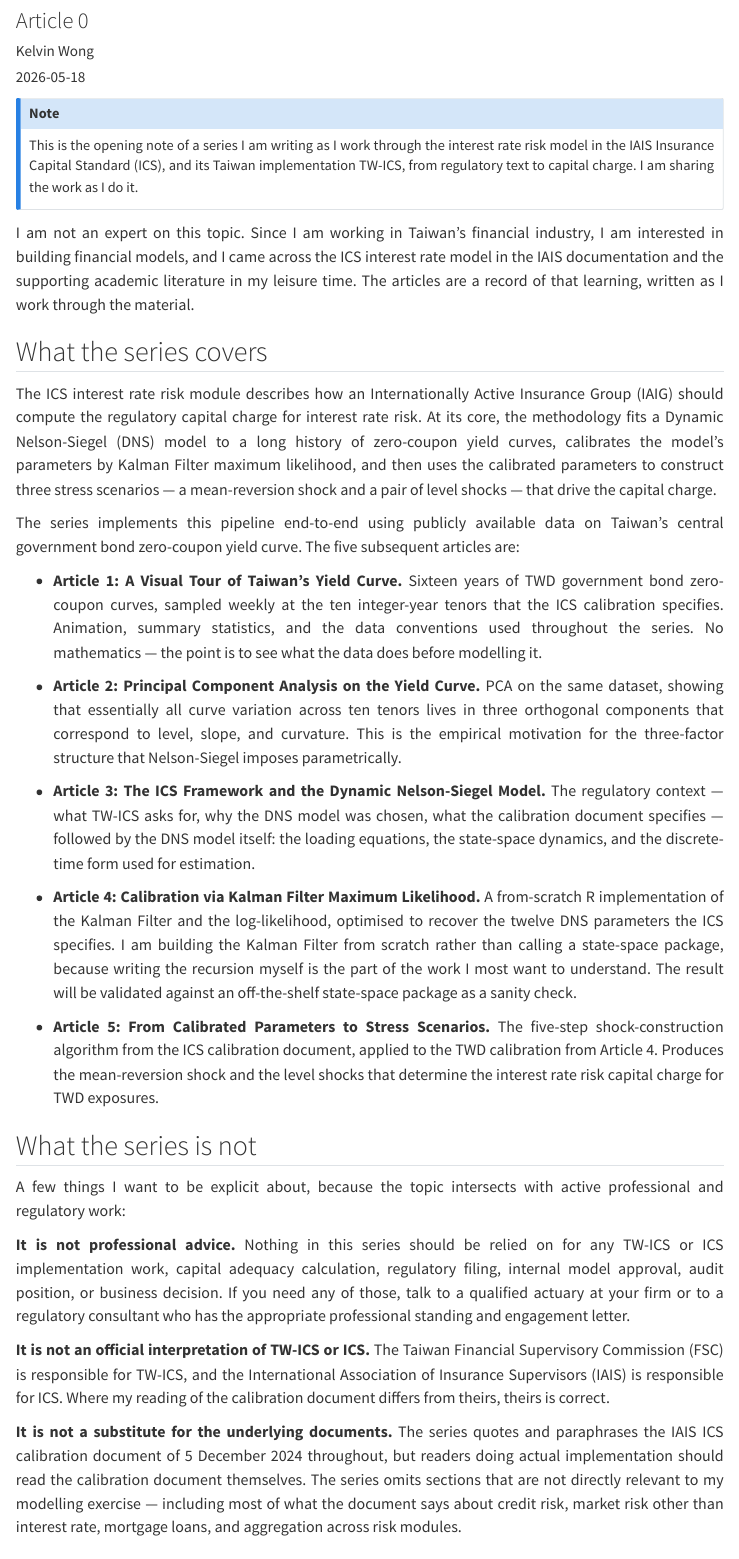
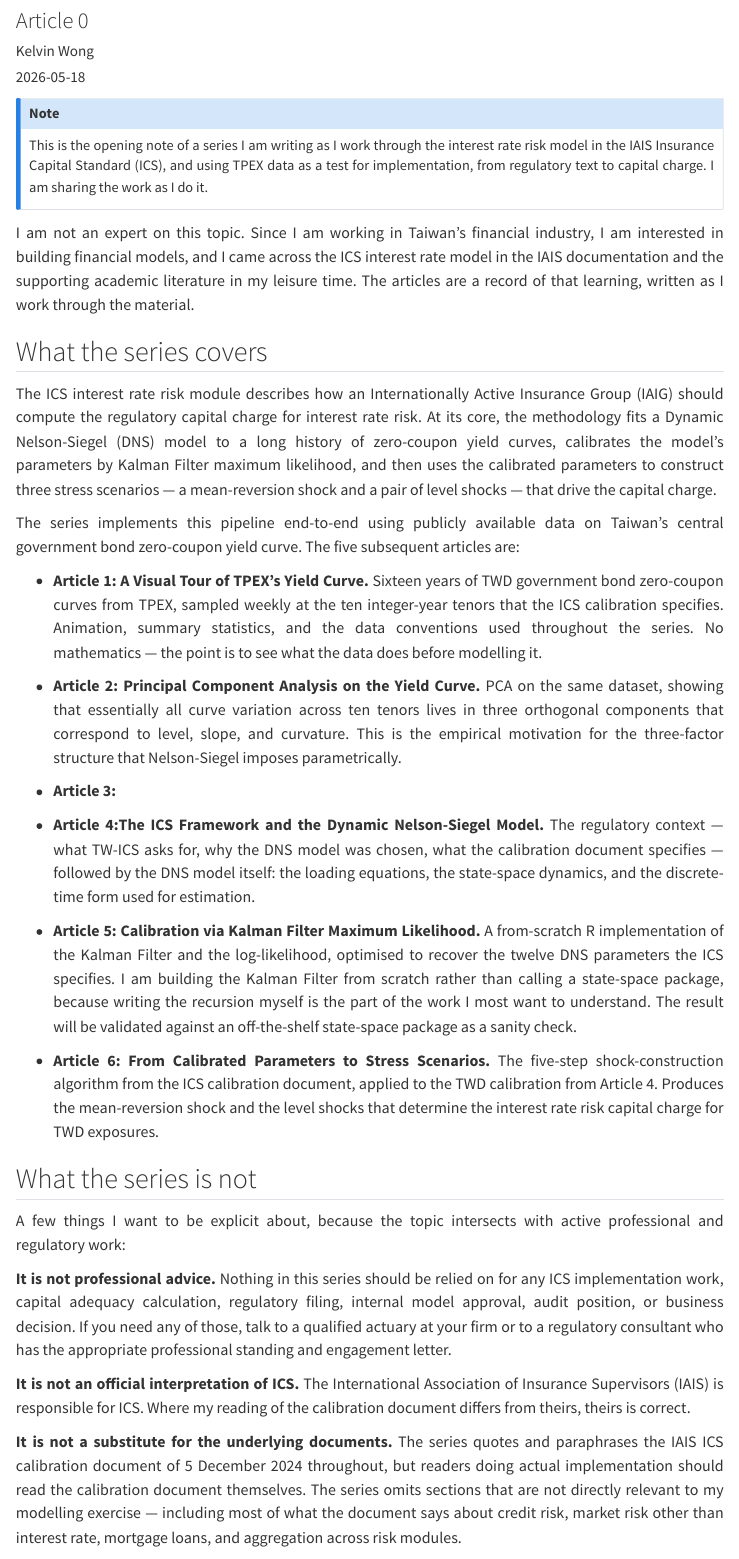
Before and after one commit to kelvin1189/actuarial-modeling-notes, a Quarto document (posts/ics-dns-twd-yc/00-intro/index.qmd): the page in a window 1100 px wide, from 80 px down. Rendered offline with R 4.5, knitr and Pandoc in place of Quarto, with nearby package versions; menus at the side of the page are left out.

Commit message:
remove Taiwan and TW-ICS, change to TPEX

```diff
--- a/posts/ics-dns-twd-yc/00-intro/index.qmd
+++ b/posts/ics-dns-twd-yc/00-intro/index.qmd
@@ -14,7 +14,7 @@ format:
 ---
 
 ::: {.callout-note appearance="simple"}
-This is the opening note of a series I am writing as I work through the interest rate risk model in the IAIS Insurance Capital Standard (ICS), and its Taiwan implementation TW-ICS, from regulatory text to capital charge. I am sharing the work as I do it.
+This is the opening note of a series I am writing as I work through the interest rate risk model in the IAIS Insurance Capital Standard (ICS), and using TPEX data as a test for implementation, from regulatory text to capital charge. I am sharing the work as I do it.
 :::
 
 I am not an expert on this topic. Since I am working in Taiwan's financial industry, I am interested in building financial models, and I came across the ICS interest rate model in the IAIS documentation and the supporting academic literature in my leisure time. The articles are a record of that learning, written as I work through the material.
@@ -25,23 +25,25 @@ The ICS interest rate risk module describes how an Internationally Active Insura
 
 The series implements this pipeline end-to-end using publicly available data on Taiwan's central government bond zero-coupon yield curve. The five subsequent articles are:
 
-- **Article 1: A Visual Tour of Taiwan's Yield Curve.** Sixteen years of TWD government bond zero-coupon curves, sampled weekly at the ten integer-year tenors that the ICS calibration specifies. Animation, summary statistics, and the data conventions used throughout the series. No mathematics — the point is to see what the data does before modelling it.
+- **Article 1: A Visual Tour of TPEX's Yield Curve.** Sixteen years of TWD government bond zero-coupon curves from TPEX, sampled weekly at the ten integer-year tenors that the ICS calibration specifies. Animation, summary statistics, and the data conventions used throughout the series. No mathematics — the point is to see what the data does before modelling it.
 
 - **Article 2: Principal Component Analysis on the Yield Curve.** PCA on the same dataset, showing that essentially all curve variation across ten tenors lives in three orthogonal components that correspond to level, slope, and curvature. This is the empirical motivation for the three-factor structure that Nelson-Siegel imposes parametrically.
 
-- **Article 3: The ICS Framework and the Dynamic Nelson-Siegel Model.** The regulatory context — what TW-ICS asks for, why the DNS model was chosen, what the calibration document specifies — followed by the DNS model itself: the loading equations, the state-space dynamics, and the discrete-time form used for estimation.
+- **Article 3: **
 
-- **Article 4: Calibration via Kalman Filter Maximum Likelihood.** A from-scratch R implementation of the Kalman Filter and the log-likelihood, optimised to recover the twelve DNS parameters the ICS specifies. I am building the Kalman Filter from scratch rather than calling a state-space package, because writing the recursion myself is the part of the work I most want to understand. The result will be validated against an off-the-shelf state-space package as a sanity check.
+- **Article 4:The ICS Framework and the Dynamic Nelson-Siegel Model.** The regulatory context — what TW-ICS asks for, why the DNS model was chosen, what the calibration document specifies — followed by the DNS model itself: the loading equations, the state-space dynamics, and the discrete-time form used for estimation.
 
-- **Article 5: From Calibrated Parameters to Stress Scenarios.** The five-step shock-construction algorithm from the ICS calibration document, applied to the TWD calibration from Article 4. Produces the mean-reversion shock and the level shocks that determine the interest rate risk capital charge for TWD exposures.
+- **Article 5: Calibration via Kalman Filter Maximum Likelihood.** A from-scratch R implementation of the Kalman Filter and the log-likelihood, optimised to recover the twelve DNS parameters the ICS specifies. I am building the Kalman Filter from scratch rather than calling a state-space package, because writing the recursion myself is the part of the work I most want to understand. The result will be validated against an off-the-shelf state-space package as a sanity check.
+
+- **Article 6: From Calibrated Parameters to Stress Scenarios.** The five-step shock-construction algorithm from the ICS calibration document, applied to the TWD calibration from Article 4. Produces the mean-reversion shock and the level shocks that determine the interest rate risk capital charge for TWD exposures.
 
 ## What the series is not
 
 A few things I want to be explicit about, because the topic intersects with active professional and regulatory work:
 
-**It is not professional advice.** Nothing in this series should be relied on for any TW-ICS or ICS implementation work, capital adequacy calculation, regulatory filing, internal model approval, audit position, or business decision. If you need any of those, talk to a qualified actuary at your firm or to a regulatory consultant who has the appropriate professional standing and engagement letter.
+**It is not professional advice.** Nothing in this series should be relied on for any ICS implementation work, capital adequacy calculation, regulatory filing, internal model approval, audit position, or business decision. If you need any of those, talk to a qualified actuary at your firm or to a regulatory consultant who has the appropriate professional standing and engagement letter.
 
-**It is not an official interpretation of TW-ICS or ICS.** The Taiwan Financial Supervisory Commission (FSC) is responsible for TW-ICS, and the International Association of Insurance Supervisors (IAIS) is responsible for ICS. Where my reading of the calibration document differs from theirs, theirs is correct.
+**It is not an official interpretation of ICS.** The International Association of Insurance Supervisors (IAIS) is responsible for ICS. Where my reading of the calibration document differs from theirs, theirs is correct.
 
 **It is not a substitute for the underlying documents.** The series quotes and paraphrases the IAIS ICS calibration document of 5 December 2024 throughout, but readers doing actual implementation should read the calibration document themselves. The series omits sections that are not directly relevant to my modelling exercise — including most of what the document says about credit risk, market risk other than interest rate, mortgage loans, and aggregation across risk modules.
 
```
Also changed, not shown: posts/ics-dns-twd-yc/index.qmd (+3 -3 lines).
